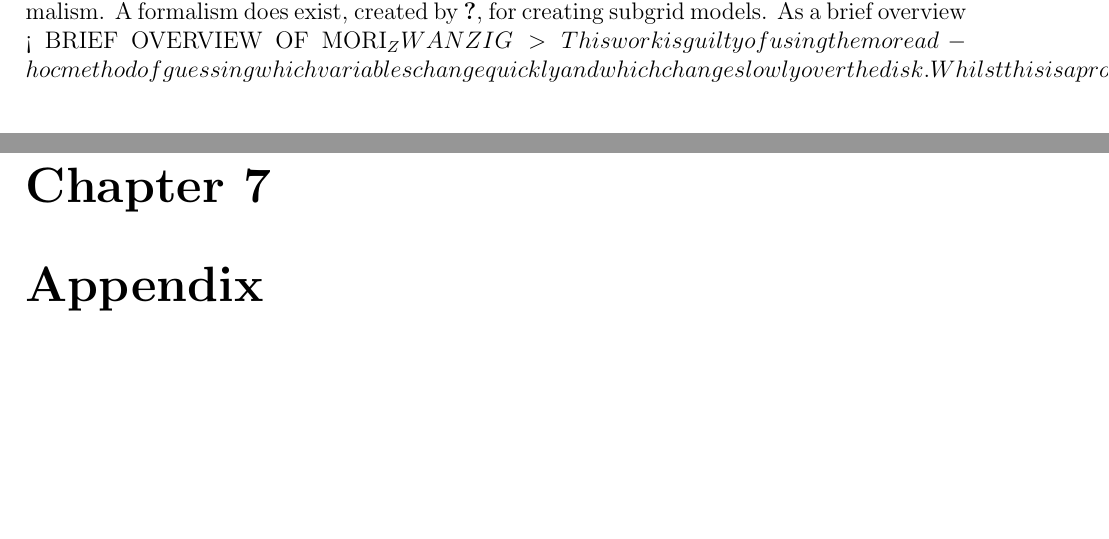
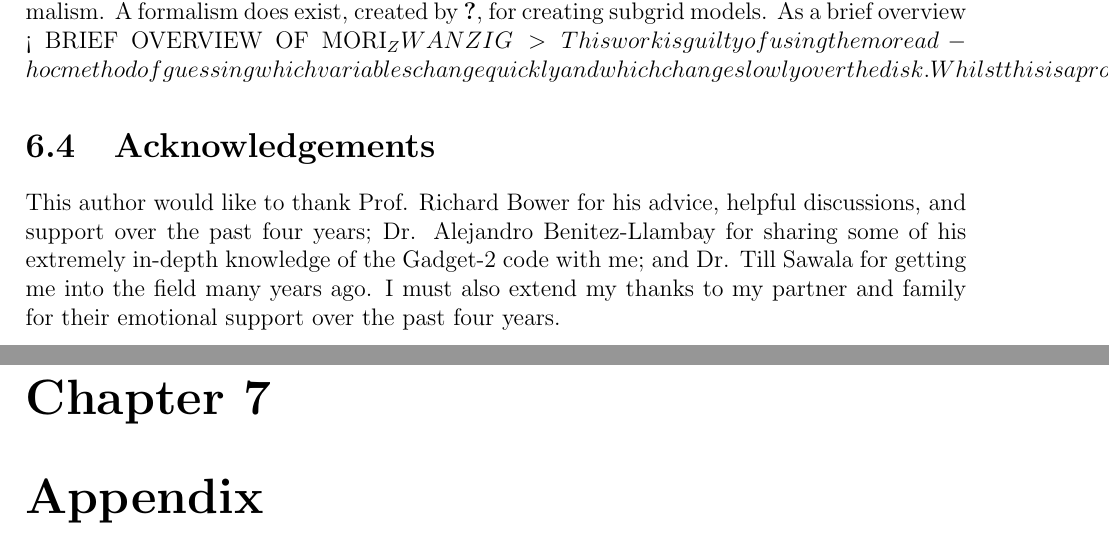
Before and after one commit to JBorrow/MPhysThesis, a LaTeX thesis (main.tex, which reads acknowledgements.tex): two parts of pages 10 and 11 of 15, joined at a grey line, cut so that both start at the same text, the shorter picture padded with empty space. Compiled offline with pdfLaTeX.

Commit message:
added acknowledgements section; it needs work

```diff
--- /dev/null
+++ b/acknowledgements.tex
@@ -0,0 +1,3 @@
+\section{Acknowledgements}
+
+This author would like to thank Prof. Richard Bower for his advice, helpful discussions, and support over the past four years; Dr. Alejandro Benitez-Llambay for sharing some of his extremely in-depth knowledge of the Gadget-2 code with me; and Dr. Till Sawala for getting me into the field many years ago. I must also extend my thanks to my partner and family for their emotional support over the past four years.
```
Also changed, not shown: main.tex (+1 -0 lines).
